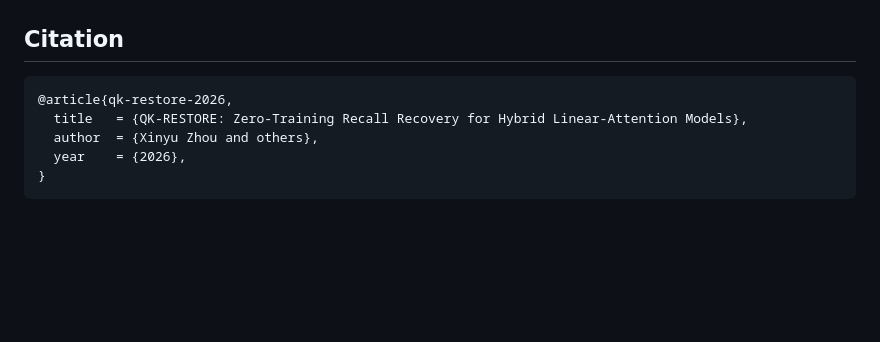
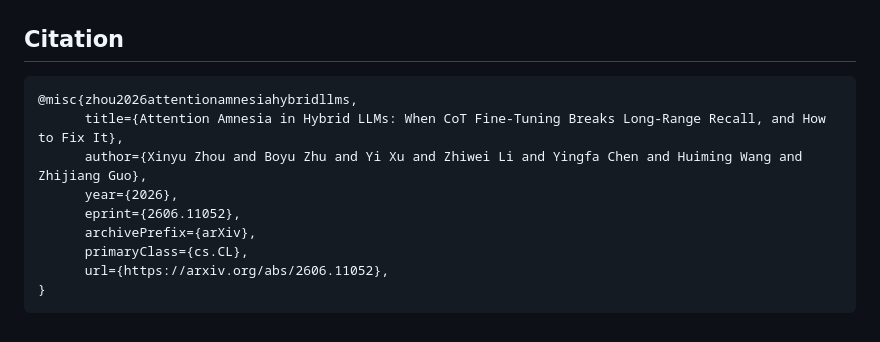
Before and after one commit to LARK-AI-Lab/QK-Restore, a Markdown page: README.md, the part around the change. GitHub-like rendering; blank space fills up the shorter version.

````diff
--- a/README.md
+++ b/README.md
@@ -265,9 +265,13 @@ HypeNet requires a custom vLLM registration to serve with `vllm serve` or use wi
 ## Citation
 
 ```bibtex
-@article{qk-restore-2026,
-  title   = {QK-RESTORE: Zero-Training Recall Recovery for Hybrid Linear-Attention Models},
-  author  = {Xinyu Zhou and others},
-  year    = {2026},
+@misc{zhou2026attentionamnesiahybridllms,
+      title={Attention Amnesia in Hybrid LLMs: When CoT Fine-Tuning Breaks Long-Range Recall, and How to Fix It},
+      author={Xinyu Zhou and Boyu Zhu and Yi Xu and Zhiwei Li and Yingfa Chen and Huiming Wang and Zhijiang Guo},
+      year={2026},
+      eprint={2606.11052},
+      archivePrefix={arXiv},
+      primaryClass={cs.CL},
+      url={https://arxiv.org/abs/2606.11052},
 }
 ```
````
